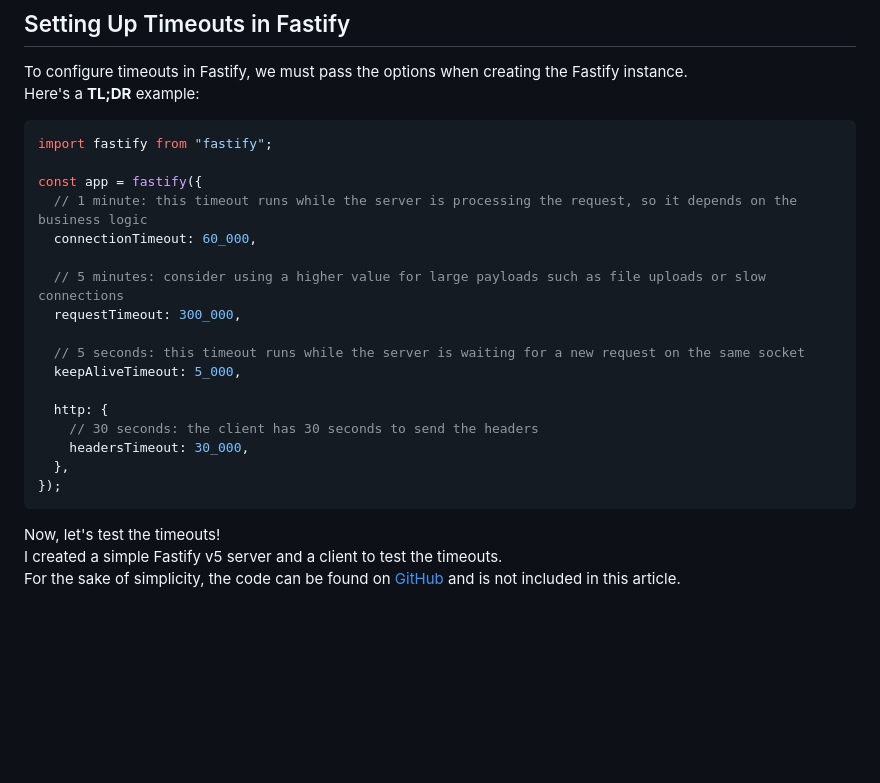
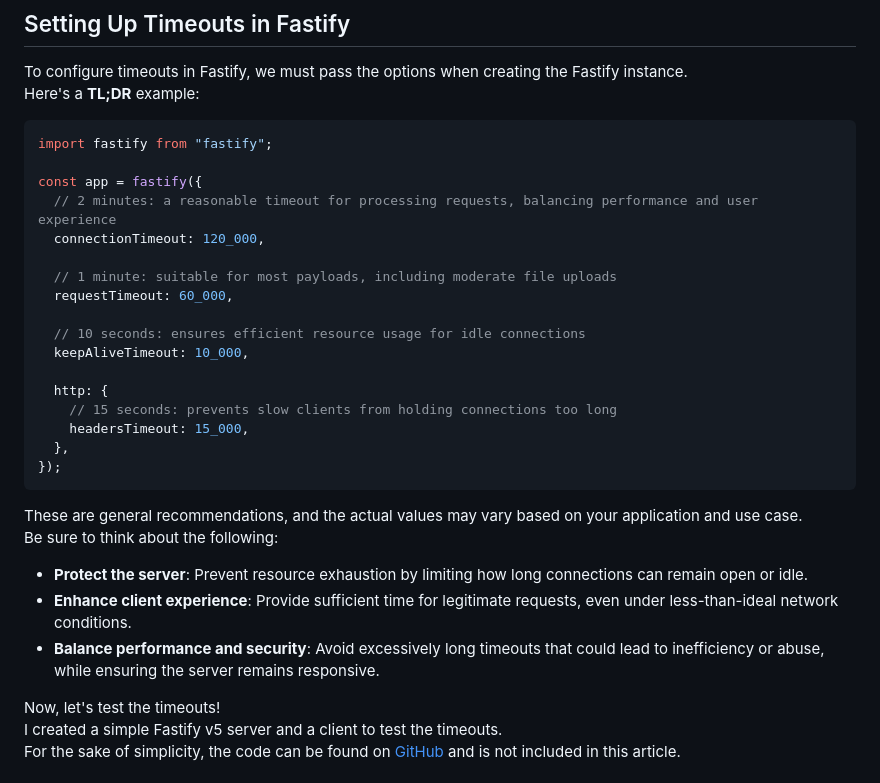
Before and after one commit to Eomm/blog-posts, a Markdown page: posts/bonus-timeouts.md, the part around the change. GitHub-like rendering; blank space fills up the shorter version.

Commit message:
better default

````diff
--- a/posts/bonus-timeouts.md
+++ b/posts/bonus-timeouts.md
@@ -108,21 +108,27 @@ Here's a **TL;DR** example:
 import fastify from "fastify";
 
 const app = fastify({
-  // 1 minute: this timeout runs while the server is processing the request, so it depends on the business logic
-  connectionTimeout: 60_000,
+  // 2 minutes: a reasonable timeout for processing requests, balancing performance and user experience
+  connectionTimeout: 120_000,
 
-  // 5 minutes: consider using a higher value for large payloads such as file uploads or slow connections
-  requestTimeout: 300_000,
+  // 1 minute: suitable for most payloads, including moderate file uploads
+  requestTimeout: 60_000,
 
-  // 5 seconds: this timeout runs while the server is waiting for a new request on the same socket
-  keepAliveTimeout: 5_000,
+  // 10 seconds: ensures efficient resource usage for idle connections
+  keepAliveTimeout: 10_000,
 
   http: {
-    // 30 seconds: the client has 30 seconds to send the headers
-    headersTimeout: 30_000,
+    // 15 seconds: prevents slow clients from holding connections too long
+    headersTimeout: 15_000,
   },
 });
 ```
+
+These are general recommendations, and the actual values may vary based on your application and use case.
+Be sure to think about the following:
+- **Protect the server**: Prevent resource exhaustion by limiting how long connections can remain open or idle.
+- **Enhance client experience**: Provide sufficient time for legitimate requests, even under less-than-ideal network conditions.
+- **Balance performance and security**: Avoid excessively long timeouts that could lead to inefficiency or abuse, while ensuring the server remains responsive.
 
 Now, let's test the timeouts!
 I created a simple Fastify v5 server and a client to test the timeouts.
````
